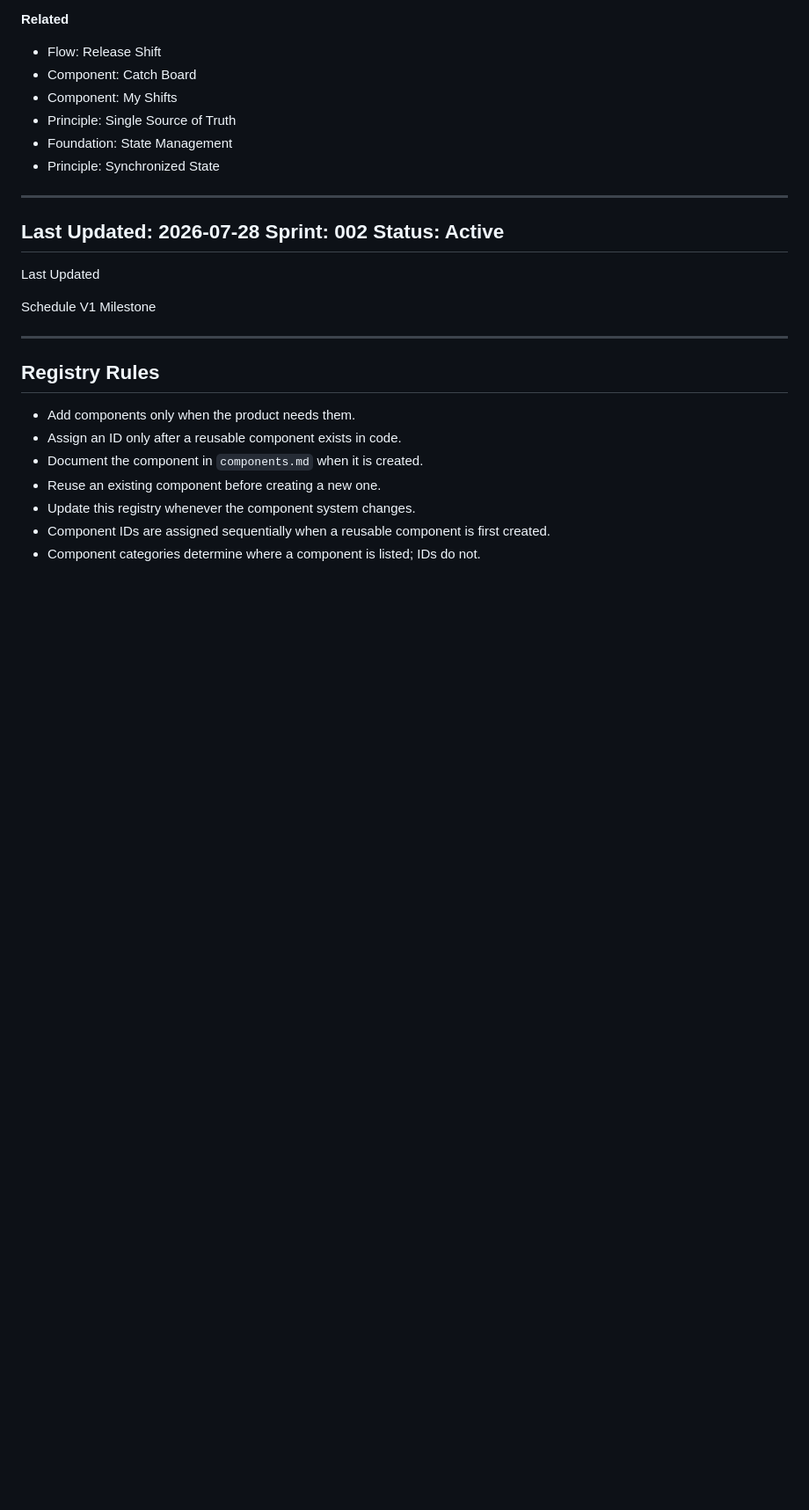
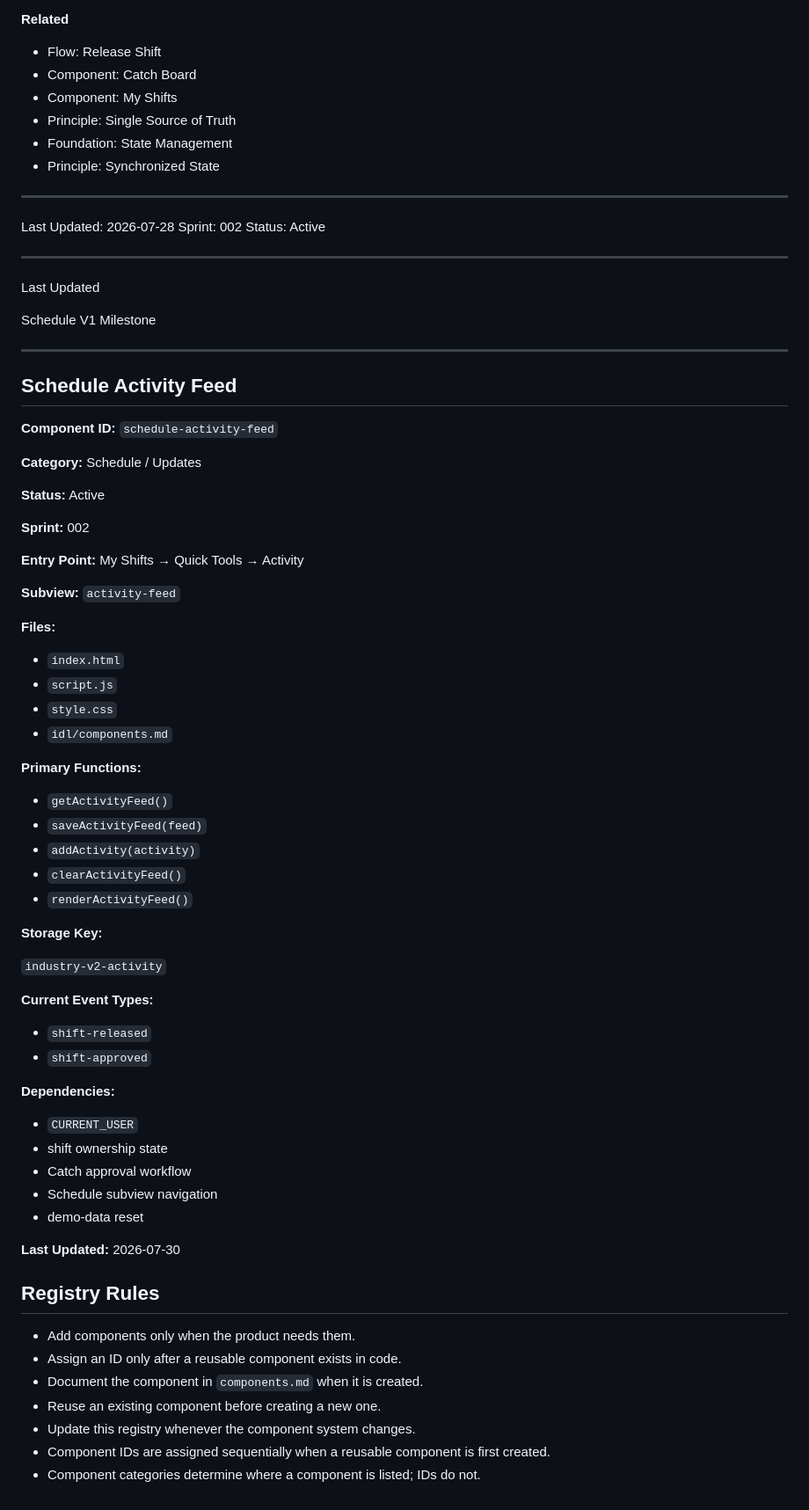
Before and after one commit to RNUXDV/industry-app, a Markdown page: idl/registry.md, the part around one of its changes. Shown at 88% size. Rendered like a GitHub page; blank space fills up the shorter version.

Commit message:
"Document schedule activity feed"

```diff
--- a/idl/registry.md
+++ b/idl/registry.md
@@ -187,18 +195,66 @@ A released shift now creates a public Catch Board request while preserving the w
 - Principle: Synchronized State
 
 ---
+
 Last Updated: 2026-07-28
 Sprint: 002
 Status: Active
+
 ---
-
-
 
 Last Updated
 
 Schedule V1 Milestone
 
 ---
+
+## Schedule Activity Feed
+
+**Component ID:** `schedule-activity-feed`
+
+**Category:** Schedule / Updates
+
+**Status:** Active
+
+**Sprint:** 002
+
+**Entry Point:** My Shifts → Quick Tools → Activity
+
+**Subview:** `activity-feed`
+
+**Files:**
+
+- `index.html`
+- `script.js`
+- `style.css`
+- `idl/components.md`
+
+**Primary Functions:**
+
+- `getActivityFeed()`
+- `saveActivityFeed(feed)`
+- `addActivity(activity)`
+- `clearActivityFeed()`
+- `renderActivityFeed()`
+
+**Storage Key:**
+
+`industry-v2-activity`
+
+**Current Event Types:**
+
+- `shift-released`
+- `shift-approved`
+
+**Dependencies:**
+
+- `CURRENT_USER`
+- shift ownership state
+- Catch approval workflow
+- Schedule subview navigation
+- demo-data reset
+
+**Last Updated:** 2026-07-30
 
 ## Registry Rules
 
```
Also changed, not shown: other parts of idl/registry.md (+8 -0 lines).
